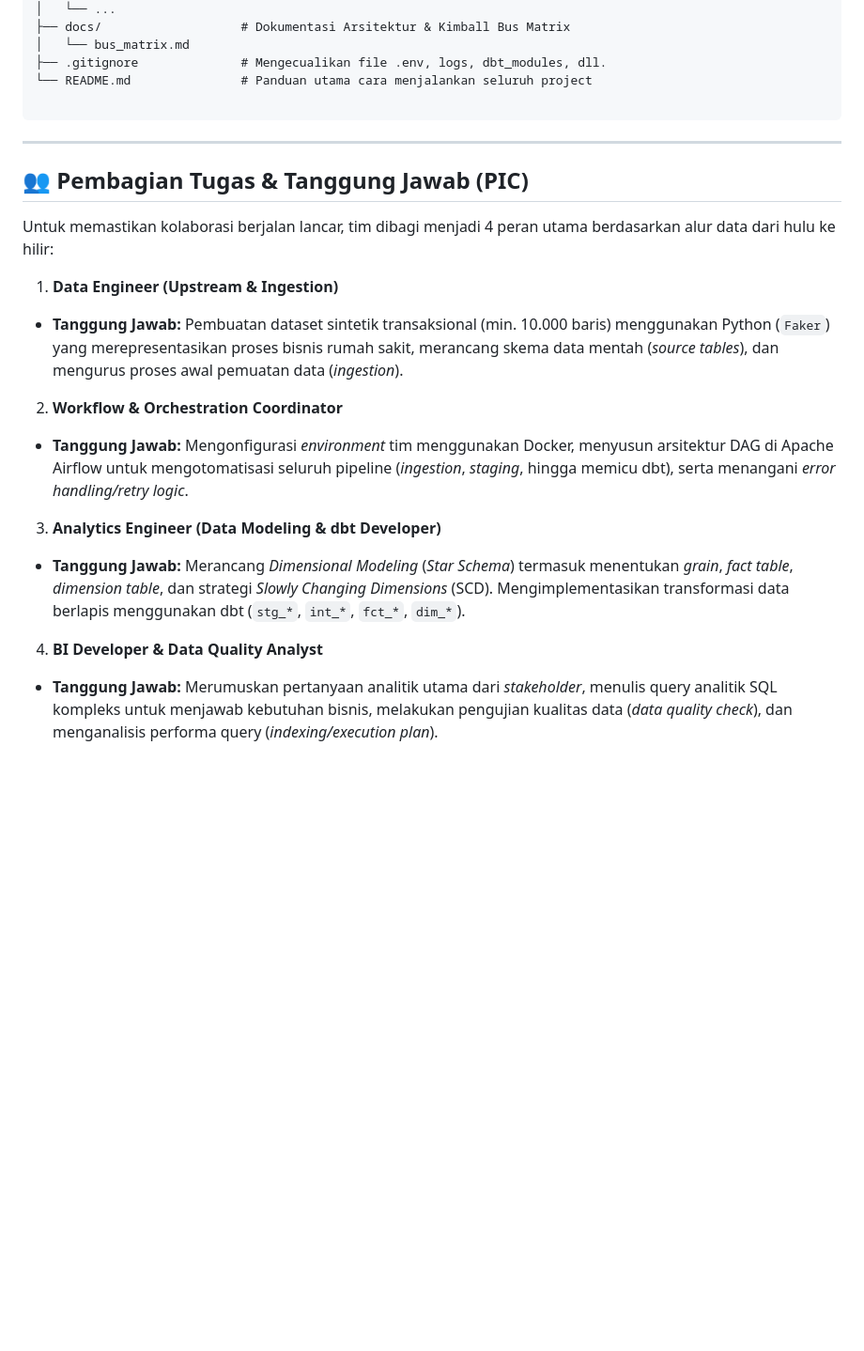
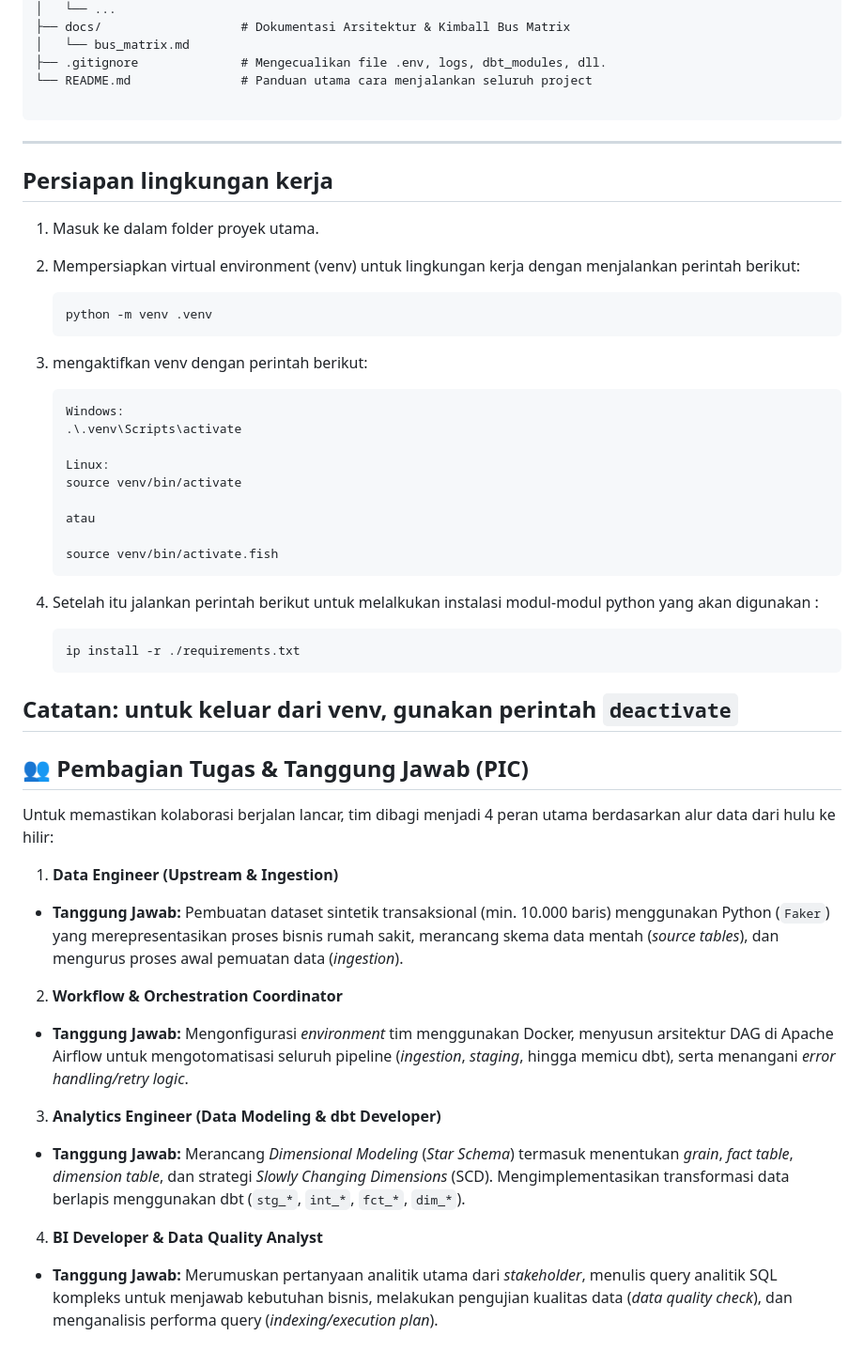
Before and after one commit to vickymahfudy/dwbi-healthcare, a Markdown page: README.md, the part around one of its changes. Shown at 94% size. Drawn GitHub-style; blank space fills up the shorter version.

Commit message:
Merevisi file panduan README.md dalam mempersiapkan venv

````diff
--- a/README.md
+++ b/README.md
@@ -55,23 +57,54 @@ dwbi-healthcare/
 
 ---
 
+## Persiapan lingkungan kerja
+
+1. Masuk ke dalam folder proyek utama.
+2. Mempersiapkan virtual environment (venv) untuk lingkungan kerja dengan menjalankan perintah berikut:
+
+   ```
+   python -m venv .venv
+   ```
+3. mengaktifkan venv dengan perintah berikut:
+
+   ```
+   Windows:
+   .\.venv\Scripts\activate
+
+   Linux:
+   source venv/bin/activate
+
+   atau
+
+   source venv/bin/activate.fish
+   ```
+4. Setelah itu jalankan perintah berikut untuk melalkukan instalasi modul-modul python yang akan digunakan :
+
+   ```
+   ip install -r ./requirements.txt
+   ```
+
+Catatan: untuk keluar dari venv, gunakan perintah ``deactivate``
+---
+
 ## 👥 Pembagian Tugas & Tanggung Jawab (PIC)
 
 Untuk memastikan kolaborasi berjalan lancar, tim dibagi menjadi 4 peran utama berdasarkan alur data dari hulu ke hilir:
 
 1. **Data Engineer (Upstream & Ingestion)**
+
 * **Tanggung Jawab:** Pembuatan dataset sintetik transaksional (min. 10.000 baris) menggunakan Python (`Faker`) yang merepresentasikan proses bisnis rumah sakit, merancang skema data mentah (*source tables*), dan mengurus proses awal pemuatan data (*ingestion*).
 
+2. **Workflow & Orchestration Coordinator**
 
-2. **Workflow & Orchestration Coordinator**
 * **Tanggung Jawab:** Mengonfigurasi *environment* tim menggunakan Docker, menyusun arsitektur DAG di Apache Airflow untuk mengotomatisasi seluruh pipeline (*ingestion*, *staging*, hingga memicu dbt), serta menangani *error handling/retry logic*.
 
+3. **Analytics Engineer (Data Modeling & dbt Developer)**
 
-3. **Analytics Engineer (Data Modeling & dbt Developer)**
 * **Tanggung Jawab:** Merancang *Dimensional Modeling* (*Star Schema*) termasuk menentukan *grain*, *fact table*, *dimension table*, dan strategi *Slowly Changing Dimensions* (SCD). Mengimplementasikan transformasi data berlapis menggunakan dbt (`stg_*`, `int_*`, `fct_*`, `dim_*`).
 
+4. **BI Developer & Data Quality Analyst**
 
-4. **BI Developer & Data Quality Analyst**
 * **Tanggung Jawab:** Merumuskan pertanyaan analitik utama dari *stakeholder*, menulis query analitik SQL kompleks untuk menjawab kebutuhan bisnis, melakukan pengujian kualitas data (*data quality check*), dan menganalisis performa query (*indexing/execution plan*).
 
 ---
````
Also changed, not shown: other parts of README.md (+2 -0 lines).
